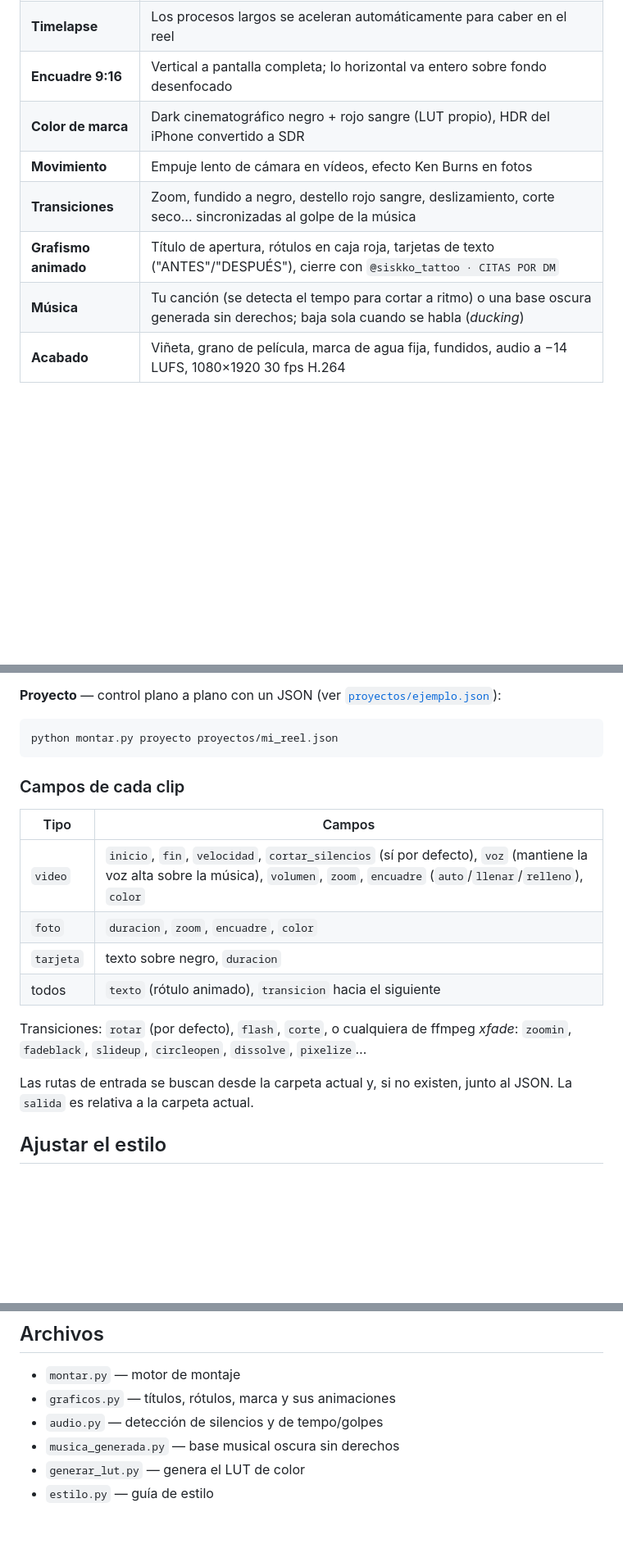
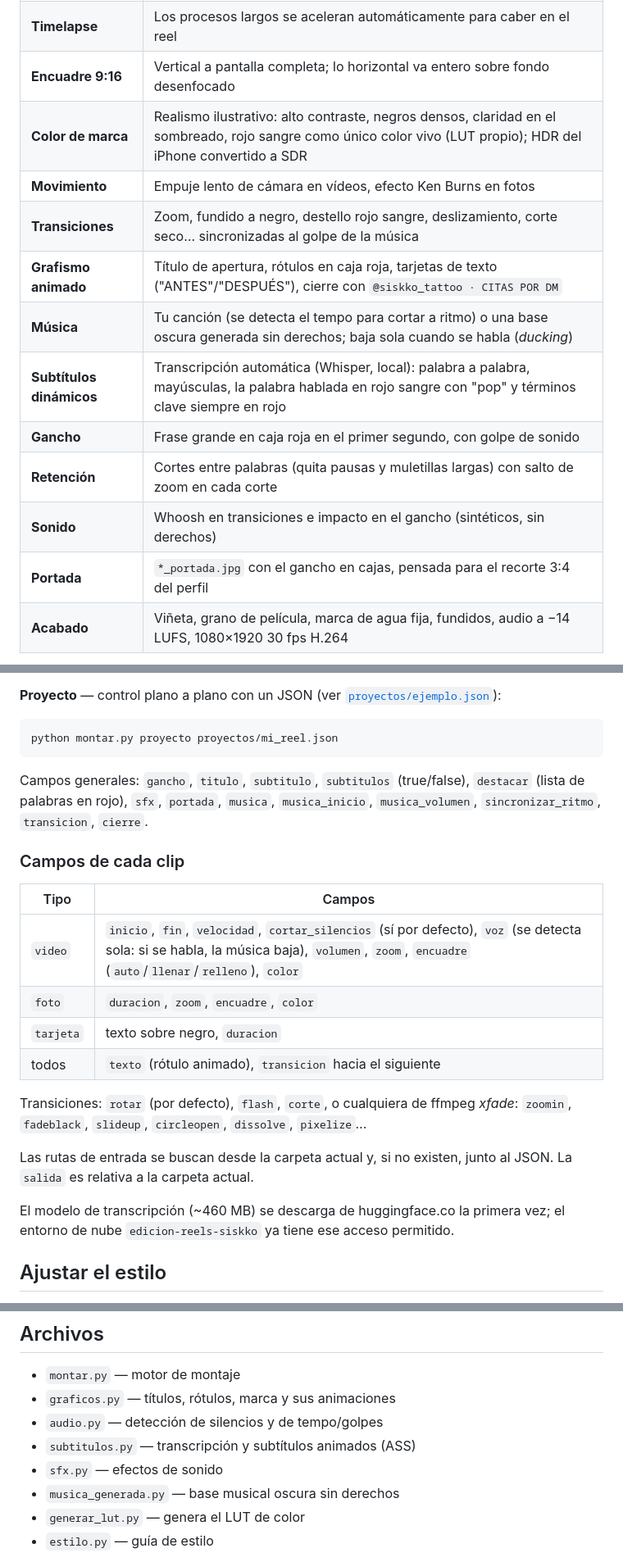
Before and after one commit to siskkotattoo/Edicion-Reels-instagram-siskko_tattoo, a Markdown page: README.md, 3 parts joined by grey strips. Shown at 82% size. GitHub-like rendering; blank space fills up the shorter version.

````diff
--- a/README.md
+++ b/README.md
@@ -12,10 +12,15 @@ vídeos y fotos del iPhone y sale el reel terminado, listo para publicar.
 | **Recorte** | Inicio/fin por clip, y quita los silencios y pausas de lo hablado (cortes de ritmo tipo *jump cut*) |
 | **Timelapse** | Los procesos largos se aceleran automáticamente para caber en el reel |
 | **Encuadre 9:16** | Vertical a pantalla completa; lo horizontal va entero sobre fondo desenfocado |
-| **Color de marca** | Dark cinematográfico negro + rojo sangre (LUT propio), HDR del iPhone convertido a SDR |
+| **Color de marca** | Realismo ilustrativo: alto contraste, negros densos, claridad en el sombreado, rojo sangre como único color vivo (LUT propio); HDR del iPhone convertido a SDR |
 | **Movimiento** | Empuje lento de cámara en vídeos, efecto Ken Burns en fotos |
 | **Transiciones** | Zoom, fundido a negro, destello rojo sangre, deslizamiento, corte seco… sincronizadas al golpe de la música |
 | **Grafismo animado** | Título de apertura, rótulos en caja roja, tarjetas de texto ("ANTES"/"DESPUÉS"), cierre con `@siskko_tattoo · CITAS POR DM` |
 | **Música** | Tu canción (se detecta el tempo para cortar a ritmo) o una base oscura generada sin derechos; baja sola cuando se habla (*ducking*) |
+| **Subtítulos dinámicos** | Transcripción automática (Whisper, local): palabra a palabra, mayúsculas, la palabra hablada en rojo sangre con "pop" y términos clave siempre en rojo |
+| **Gancho** | Frase grande en caja roja en el primer segundo, con golpe de sonido |
+| **Retención** | Cortes entre palabras (quita pausas y muletillas largas) con salto de zoom en cada corte |
+| **Sonido** | Whoosh en transiciones e impacto en el gancho (sintéticos, sin derechos) |
+| **Portada** | `*_portada.jpg` con el gancho en cajas, pensada para el recorte 3:4 del perfil |
 | **Acabado** | Viñeta, grano de película, marca de agua fija, fundidos, audio a −14 LUFS, 1080×1920 30 fps H.264 |
 
@@ -46,11 +54,15 @@ Opciones: `--duracion 30` (objetivo en segundos), `--sin-musica`, `--sin-cortes`
 python montar.py proyecto proyectos/mi_reel.json
 ```
 
+Campos generales: `gancho`, `titulo`, `subtitulo`, `subtitulos` (true/false),
+`destacar` (lista de palabras en rojo), `sfx`, `portada`, `musica`, `musica_inicio`,
+`musica_volumen`, `sincronizar_ritmo`, `transicion`, `cierre`.
+
 ### Campos de cada clip
 
 | Tipo | Campos |
 |---|---|
-| `video` | `inicio`, `fin`, `velocidad`, `cortar_silencios` (sí por defecto), `voz` (mantiene la voz alta sobre la música), `volumen`, `zoom`, `encuadre` (`auto`/`llenar`/`relleno`), `color` |
+| `video` | `inicio`, `fin`, `velocidad`, `cortar_silencios` (sí por defecto), `voz` (se detecta sola: si se habla, la música baja), `volumen`, `zoom`, `encuadre` (`auto`/`llenar`/`relleno`), `color` |
 | `foto` | `duracion`, `zoom`, `encuadre`, `color` |
 | `tarjeta` | texto sobre negro, `duracion` |
 | todos | `texto` (rótulo animado), `transicion` hacia el siguiente |
@@ -60,6 +72,9 @@ Transiciones: `rotar` (por defecto), `flash`, `corte`, o cualquiera de ffmpeg
 
 Las rutas de entrada se buscan desde la carpeta actual y, si no existen, junto al
 JSON. La `salida` es relativa a la carpeta actual.
+
+El modelo de transcripción (~460 MB) se descarga de huggingface.co la primera vez;
+el entorno de nube `edicion-reels-siskko` ya tiene ese acceso permitido.
 
 ## Ajustar el estilo
 
@@ -83,6 +98,8 @@ biblioteca de Instagram.
 - `montar.py` — motor de montaje
 - `graficos.py` — títulos, rótulos, marca y sus animaciones
 - `audio.py` — detección de silencios y de tempo/golpes
+- `subtitulos.py` — transcripción y subtítulos animados (ASS)
+- `sfx.py` — efectos de sonido
 - `musica_generada.py` — base musical oscura sin derechos
 - `generar_lut.py` — genera el LUT de color
 - `estilo.py` — guía de estilo
````
Also changed, not shown: other parts of README.md (+6 -3 lines), docs/ejemplo_portada.png (added), docs/ejemplo_subtitulos.png (added), 8 other files.
